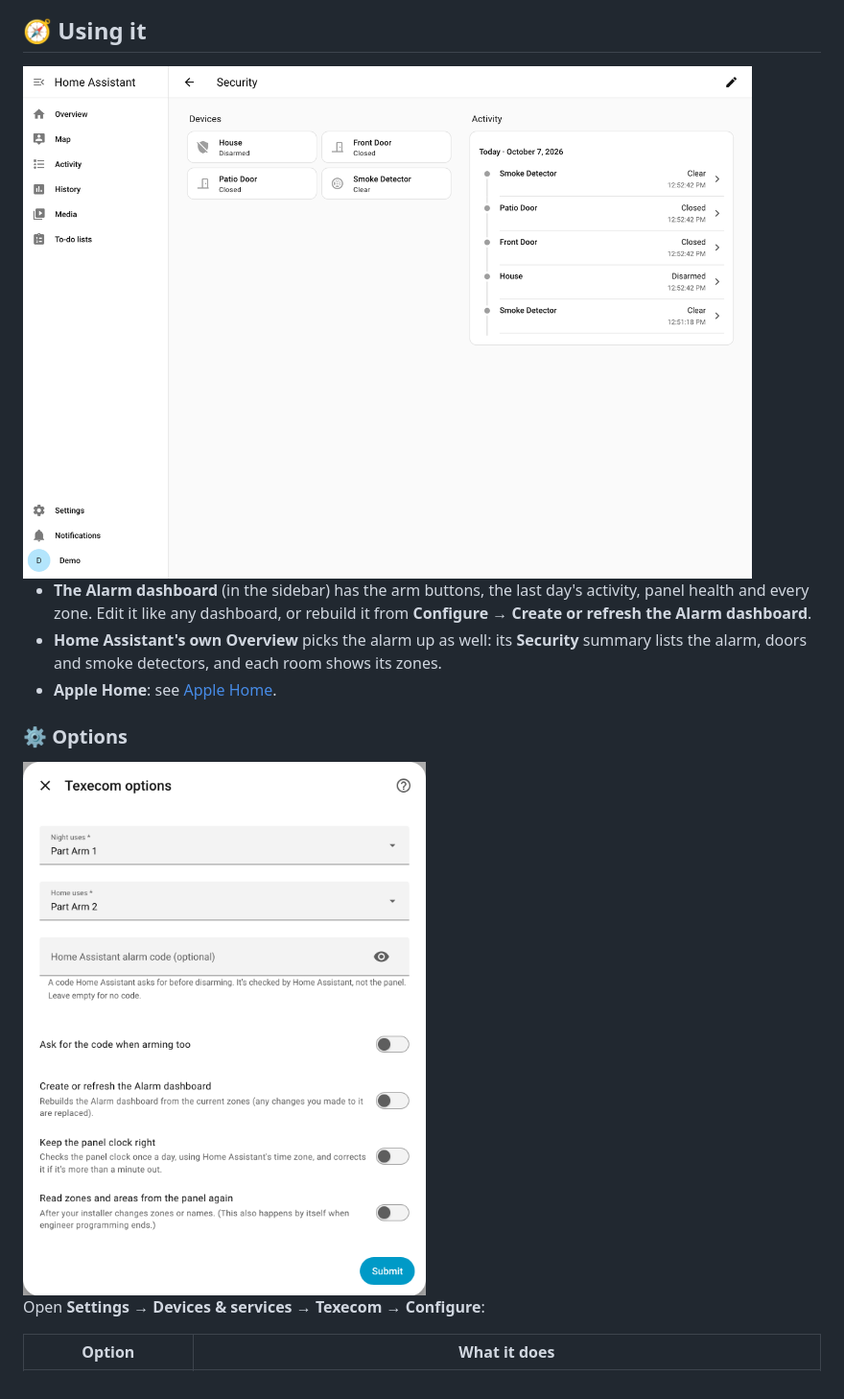
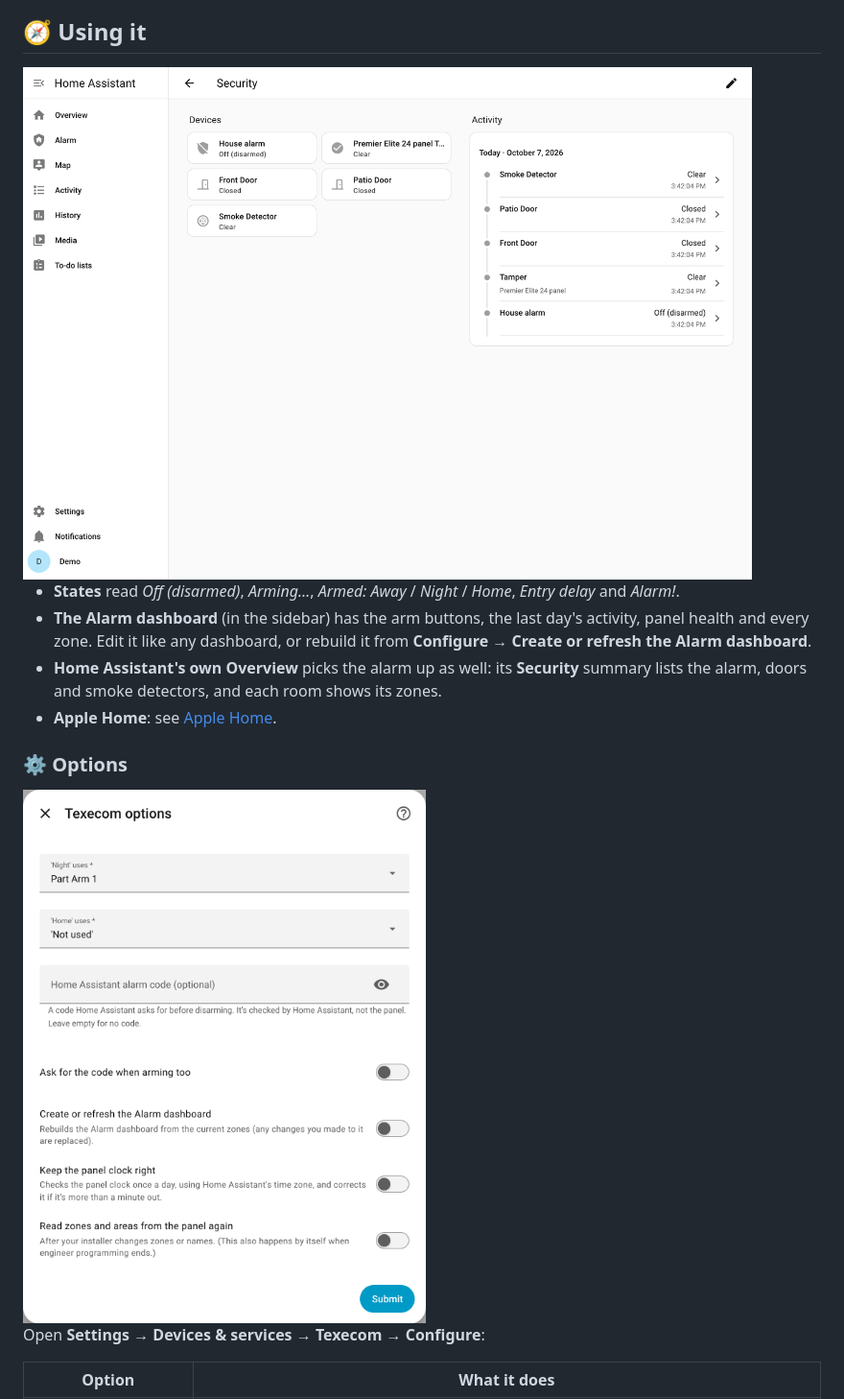
Before and after one commit to metaljay/ha-texecom, a Markdown page: README.md, the part around one of its changes. Shown at 96% size. Drawn GitHub-style; pictures changed too: docs/images/options.png, docs/images/security.png.

```diff
--- a/README.md
+++ b/README.md
@@ -87,6 +89,7 @@ When the panel is part armed from the keypad, Home Assistant shows the mode you
 
 <img src="https://raw.githubusercontent.com/metaljay/ha-texecom/main/docs/images/security.png" width="760" alt="Home Assistant's Security page showing the alarm, doors and smoke detector">
 
+- **States** read *Off (disarmed)*, *Arming…*, *Armed: Away* / *Night* / *Home*, *Entry delay* and *Alarm!*.
 - **The Alarm dashboard** (in the sidebar) has the arm buttons, the last day's activity, panel health and every zone. Edit it like any dashboard, or rebuild it from **Configure → Create or refresh the Alarm dashboard**.
 - **Home Assistant's own Overview** picks the alarm up as well: its **Security** summary lists the alarm, doors and smoke detectors, and each room shows its zones.
 - **Apple Home**: see [Apple Home](#apple-home).
```
Also changed, not shown: other parts of README.md (+3 -1 lines), docs/images/dashboard.png, docs/images/setup-3-arm-modes.png, 8 other files.
